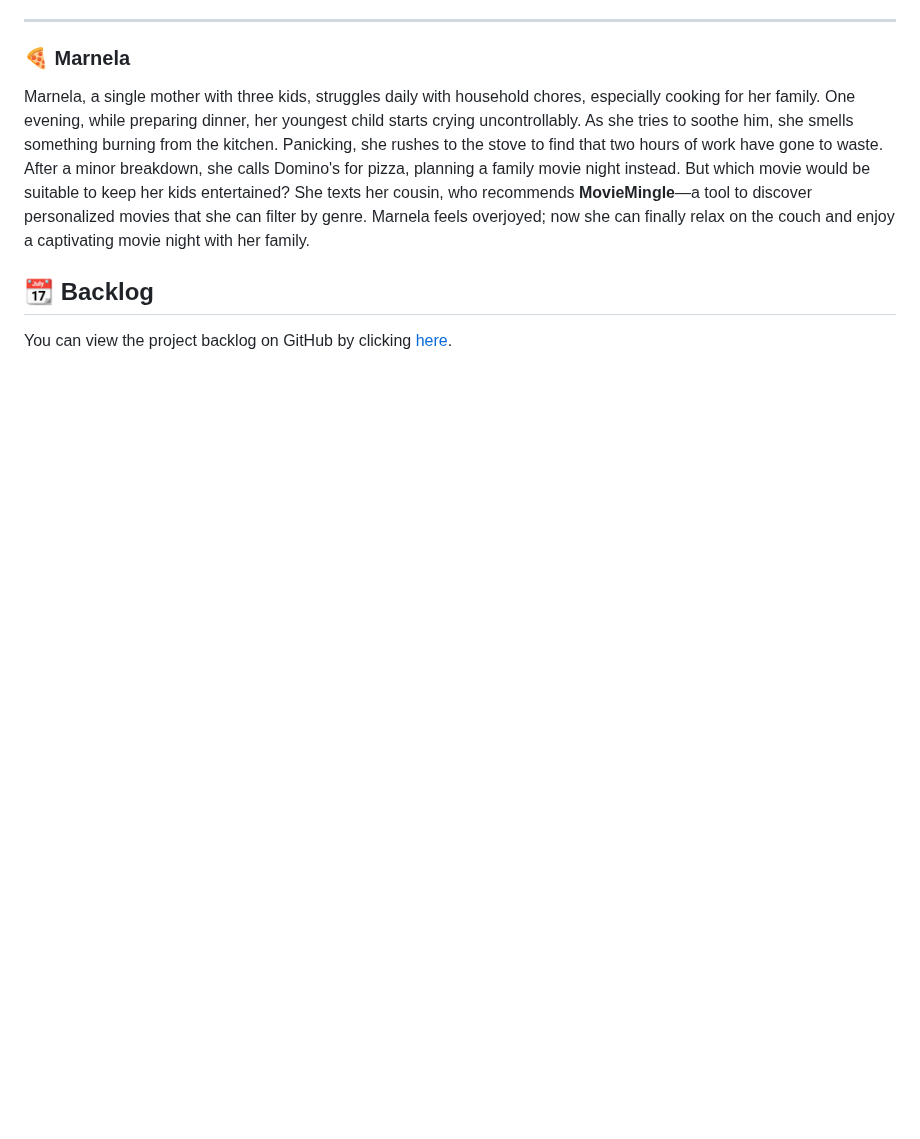
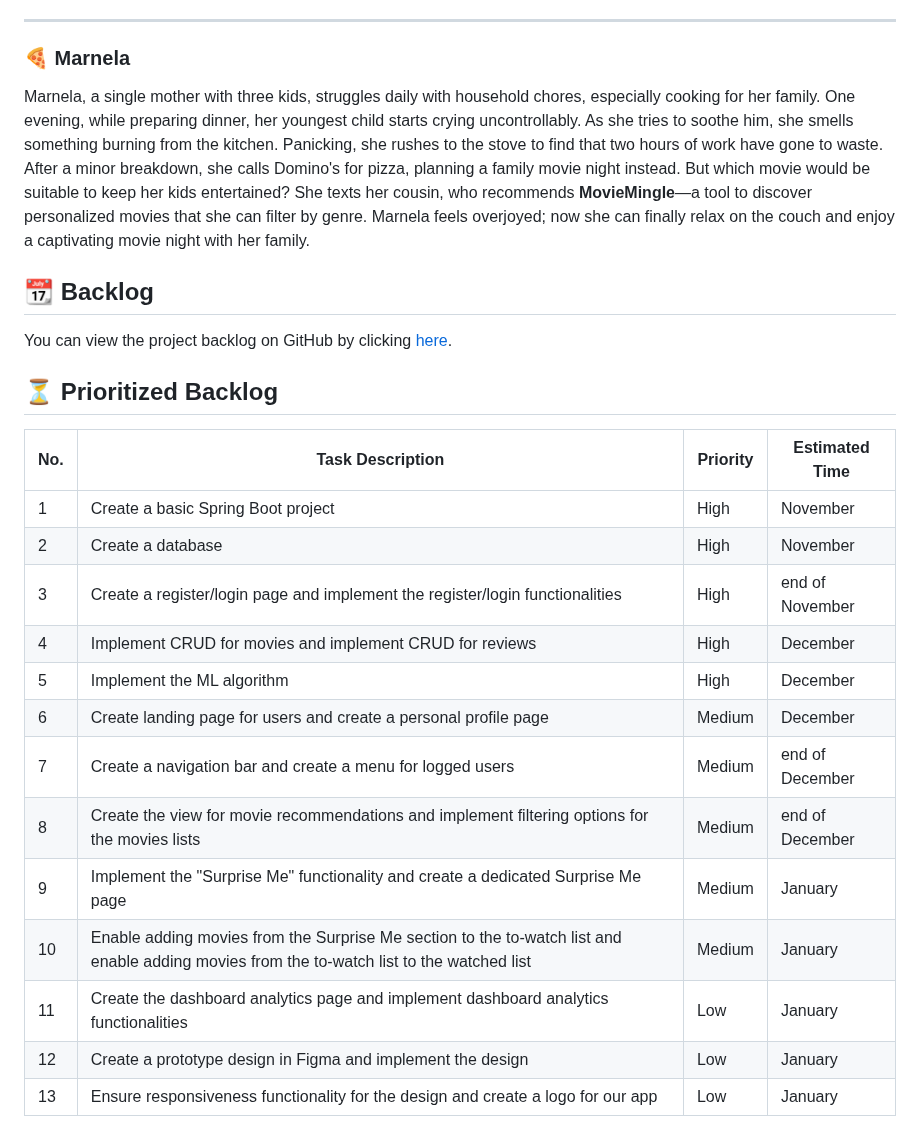
Before and after one commit to unibuc-cs/software-engineering-product-4errors, a Markdown page: README.md, the part around the change. GitHub-like rendering; blank space fills up the shorter version.

```diff
--- a/README.md
+++ b/README.md
@@ -160,3 +160,21 @@ Marnela, a single mother with three kids, struggles daily with household chores,
 ## 📆 Backlog
 
 You can view the project backlog on GitHub by clicking [here](https://github.com/orgs/unibuc-cs/projects/12).
+
+## ⏳ Prioritized Backlog
+
+| No. | Task Description                                                                                              | Priority | Estimated Time |
+|-----|---------------------------------------------------------------------------------------------------------------|----------|----------------|
+| 1   | Create a basic Spring Boot project                                                                            | High     | November         |
+| 2   | Create a database                                                                                             | High     | November         |
+| 3   | Create a register/login page and implement the register/login functionalities                                  | High     | end of November        |
+| 4   | Implement CRUD for movies and implement CRUD for reviews                                                      | High     | December        |
+| 5  | Implement the ML algorithm                                                                                    | High      | December        |
+| 6   | Create landing page for users and create a personal profile page                                             | Medium   | December        |
+| 7   | Create a navigation bar and create a menu for logged users                                                   | Medium   | end of December         |
+| 8   | Create the view for movie recommendations and implement filtering options for the movies lists               | Medium   | end of December        |
+| 9   | Implement the "Surprise Me" functionality and create a dedicated Surprise Me page                            | Medium   | January        |
+| 10   | Enable adding movies from the Surprise Me section to the to-watch list and enable adding movies from the to-watch list to the watched list | Medium   | January         |
+| 11  | Create the dashboard analytics page and implement dashboard analytics functionalities                         | Low      | January        |
+| 12  | Create a prototype design in Figma and implement the design                                                  | Low      | January        |
+| 13  | Ensure responsiveness functionality for the design and create a logo for our app                             | Low      | January         |
```
